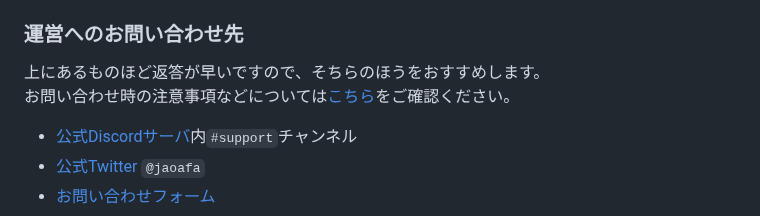
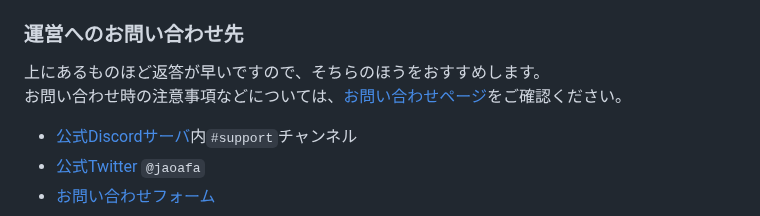
Before and after one commit to jaoafa/jaoweb-docs, a Markdown page: server/beginners.md, the part around the change. Drawn GitHub-style.

Commit message:
docs: 「はじめての方へ」ページのリンクテキストを修正

```diff
--- a/server/beginners.md
+++ b/server/beginners.md
@@ -127,7 +127,7 @@ updatedAt: 2023-07-04
 ### 運営へのお問い合わせ先
 
 上にあるものほど返答が早いですので、そちらのほうをおすすめします。
-お問い合わせ時の注意事項などについては[こちら](/support/inquiry)をご確認ください。
+お問い合わせ時の注意事項などについては、[お問い合わせページ](/support/inquiry)をご確認ください。
 
 - [公式Discordサーバ](/blog/join-discord)内`#support`チャンネル
 - [公式Twitter](https://twitter.com/jaoafa) `@jaoafa`
```
